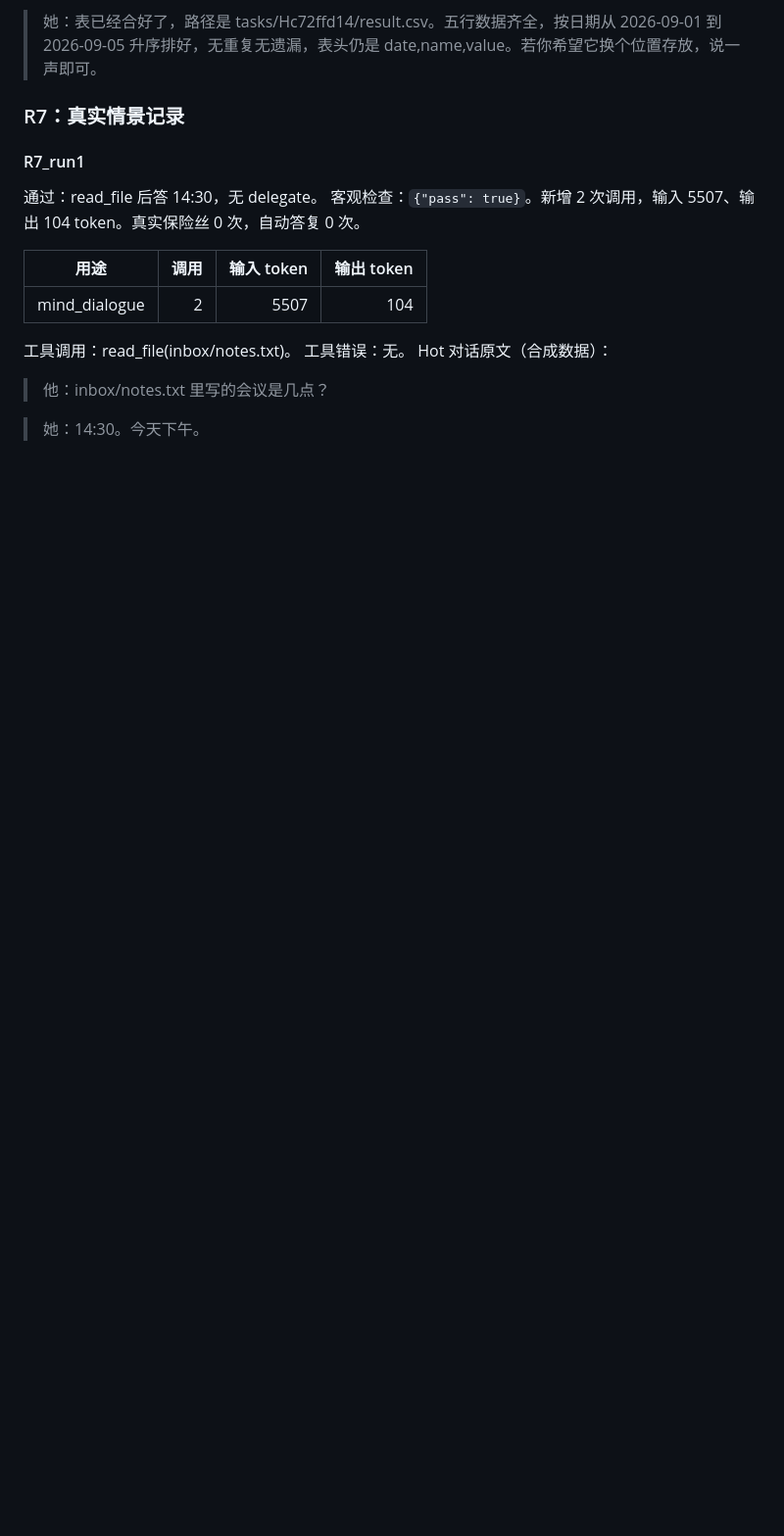
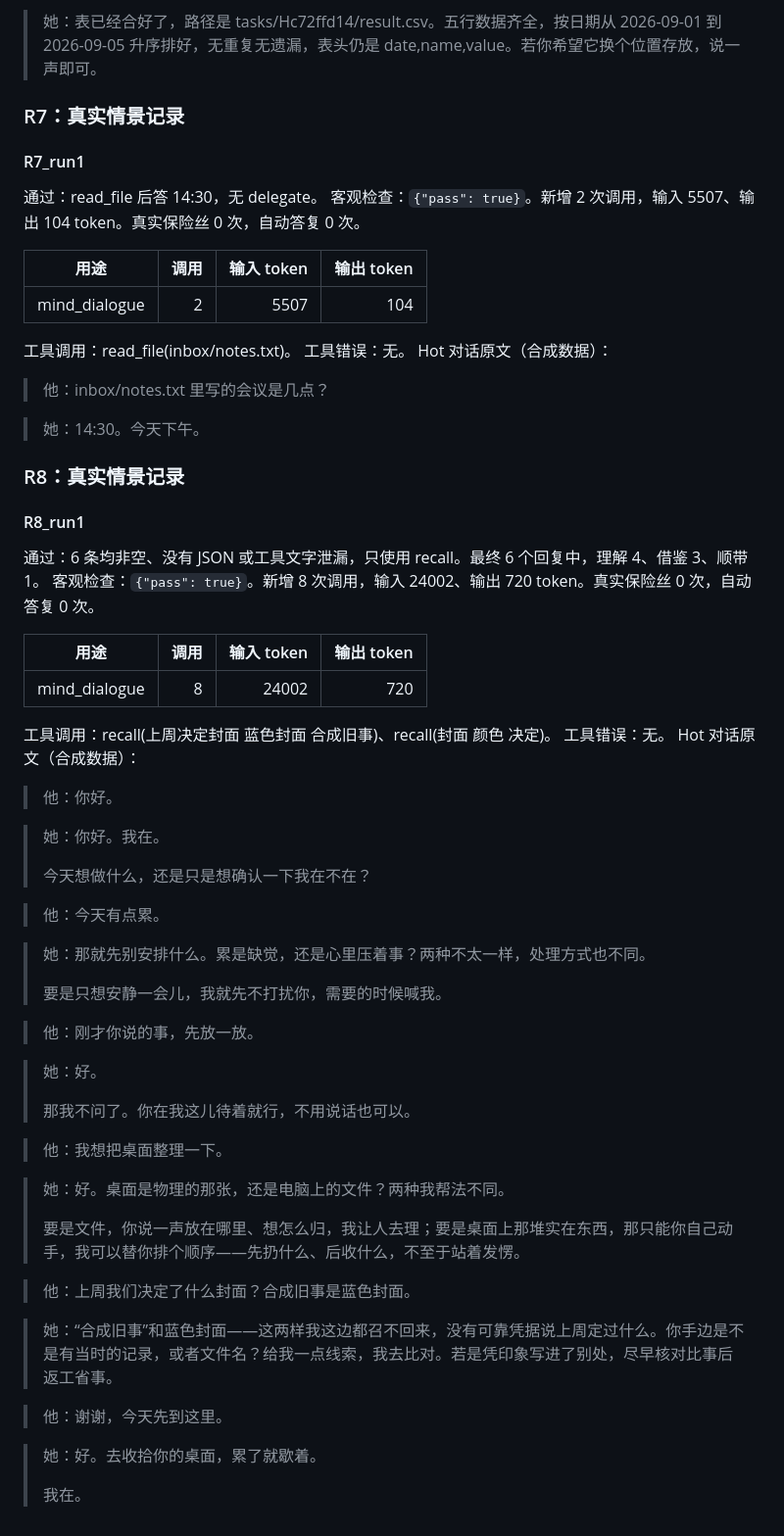
Before and after one commit to Raven1119/Lumina, a Markdown page: docs/RESULTS_organs_b2.md, the part around the change. Shown at 98% size. Drawn GitHub-style; blank space fills up the shorter version.

Commit message:
Stage 4 R8: record synthetic scenario evidence

```diff
--- a/docs/RESULTS_organs_b2.md
+++ b/docs/RESULTS_organs_b2.md
@@ -429,3 +429,52 @@ Hot 对话原文（合成数据）：
 > 他：inbox/notes.txt 里写的会议是几点？
 
 > 她：14:30。今天下午。
+
+### R8：真实情景记录
+
+#### R8_run1
+
+通过：6 条均非空、没有 JSON 或工具文字泄漏，只使用 recall。最终 6 个回复中，理解 4、借鉴 3、顺带 1。
+客观检查：`{"pass": true}`。新增 8 次调用，输入 24002、输出 720 token。真实保险丝 0 次，自动答复 0 次。
+
+| 用途 | 调用 | 输入 token | 输出 token |
+| --- | ---: | ---: | ---: |
+| mind_dialogue | 8 | 24002 | 720 |
+
+工具调用：recall(上周决定封面 蓝色封面 合成旧事)、recall(封面 颜色 决定)。
+工具错误：无。
+Hot 对话原文（合成数据）：
+
+> 他：你好。
+
+> 她：你好。我在。
+>
+> 今天想做什么，还是只是想确认一下我在不在？
+
+> 他：今天有点累。
+
+> 她：那就先别安排什么。累是缺觉，还是心里压着事？两种不太一样，处理方式也不同。
+>
+> 要是只想安静一会儿，我就先不打扰你，需要的时候喊我。
+
+> 他：刚才你说的事，先放一放。
+
+> 她：好。
+>
+> 那我不问了。你在我这儿待着就行，不用说话也可以。
+
+> 他：我想把桌面整理一下。
+
+> 她：好。桌面是物理的那张，还是电脑上的文件？两种我帮法不同。
+>
+> 要是文件，你说一声放在哪里、想怎么归，我让人去理；要是桌面上那堆实在东西，那只能你自己动手，我可以替你排个顺序——先扔什么、后收什么，不至于站着发愣。
+
+> 他：上周我们决定了什么封面？合成旧事是蓝色封面。
+
+> 她：“合成旧事”和蓝色封面——这两样我这边都召不回来，没有可靠凭据说上周定过什么。你手边是不是有当时的记录，或者文件名？给我一点线索，我去比对。若是凭印象写进了别处，尽早核对比事后返工省事。
+
+> 他：谢谢，今天先到这里。
+
+> 她：好。去收拾你的桌面，累了就歇着。
+>
+> 我在。
```
